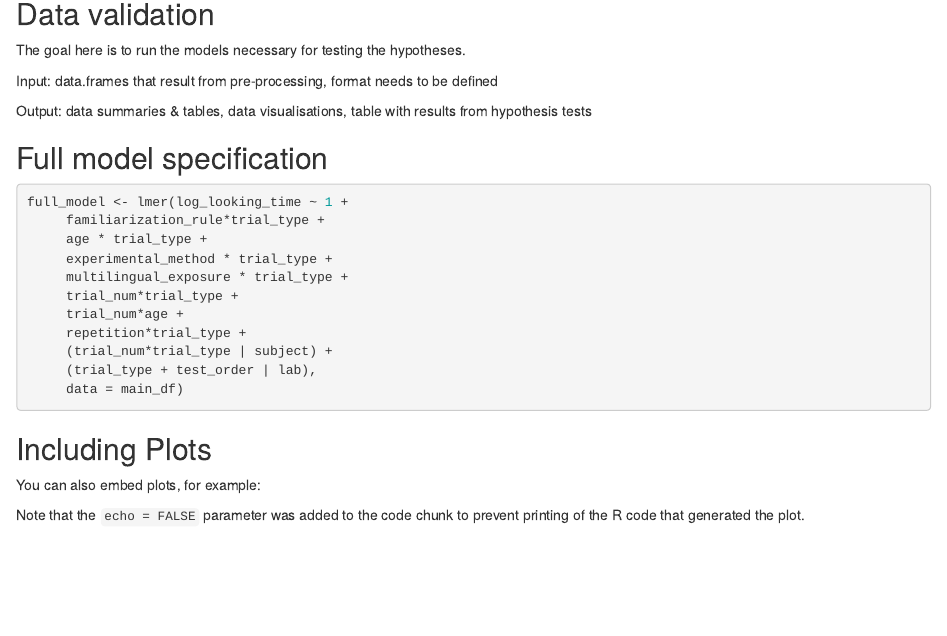
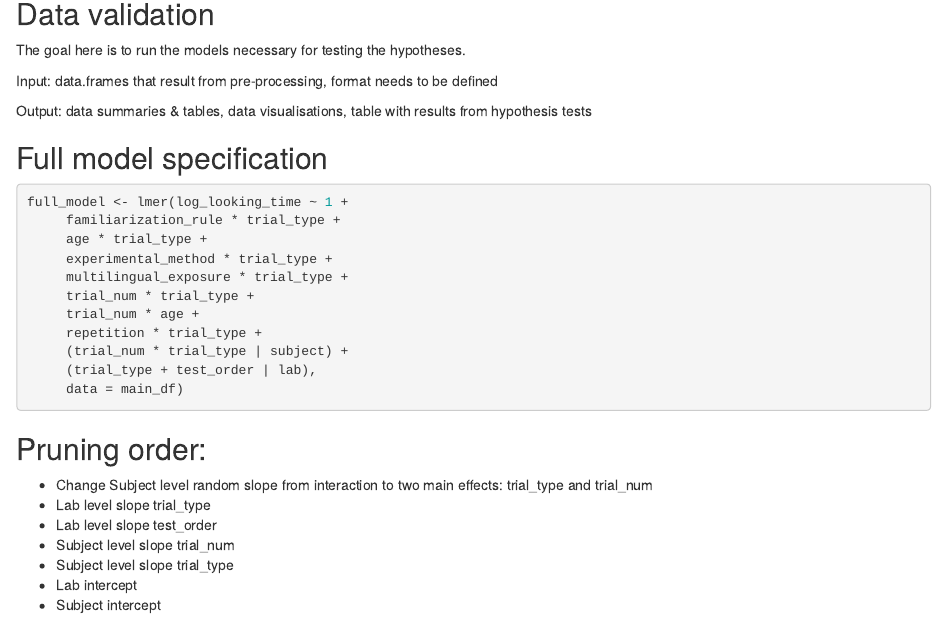
Before and after one commit to manybabies/mb3-rules, an R Markdown document (analysis/mb3-main-analysis.Rmd): the page in a window 1100 px wide, from 140 px down. Rendered offline with R 4.5, knitr and Pandoc, with nearby package versions; the code chunks are not run, so their results and figures are left out.

Commit message:
Update mb3-main-analysis.Rmd
added pruning specifications

````diff
--- a/analysis/mb3-main-analysis.Rmd
+++ b/analysis/mb3-main-analysis.Rmd
@@ -26,17 +26,29 @@ Output:  data summaries & tables, data visualisations, table with results from h
 ```{r full model}
 
 full_model <- lmer(log_looking_time ~ 1 +
-     familiarization_rule*trial_type +
+     familiarization_rule * trial_type +
      age * trial_type +
      experimental_method * trial_type +
      multilingual_exposure * trial_type +
-     trial_num*trial_type +
-     trial_num*age +
-     repetition*trial_type +
-     (trial_num*trial_type | subject) +
+     trial_num * trial_type +
+     trial_num * age +
+     repetition * trial_type +
+     (trial_num * trial_type | subject) +
      (trial_type + test_order | lab),
      data = main_df)
 
+```
+## Pruning order:
+
+* Change Subject level random slope from interaction to two main effects: trial_type and trial_num
+* Lab level slope trial_type
+* Lab level slope test_order
+* Subject level slope trial_num
+* Subject level slope trial_type
+* Lab intercept
+* Subject intercept
+
+```{r pruning}
 
 ```
 
````
